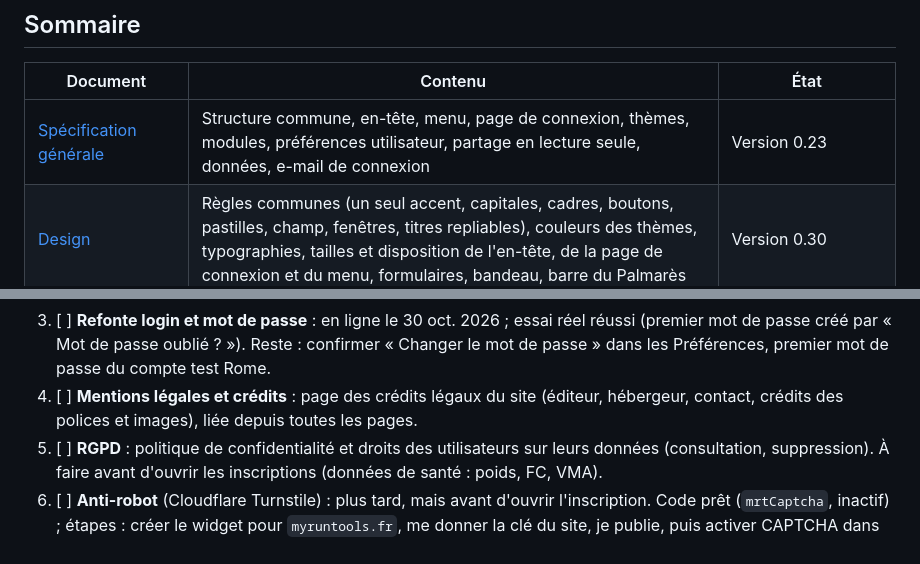
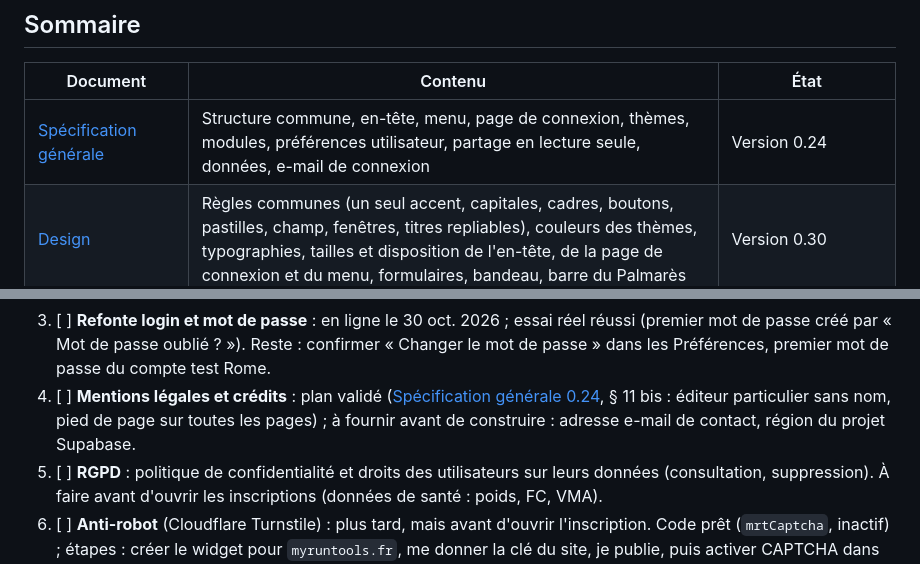
Before and after one commit to sbolleng/myruntools, a Markdown page: docs/README.md, 2 parts joined by grey strips. Rendered like a GitHub page.

Commit message:
Spécification : mentions légales (Générale 0.24)
Co-Authored-By: Claude Opus 5.5 <noreply@anthropic.com>
Claude-Session: https://claude.ai/code/session_01XHCdQfQYorpyLeKPU5jUdA

```diff
--- a/docs/README.md
+++ b/docs/README.md
@@ -41,7 +41,7 @@ Une discussion par lot ; en ouvrir une nouvelle plutôt que de compacter une lon
 
 | Document | Contenu | État |
 | --- | --- | --- |
-| [Spécification générale](specification-generale.md) | Structure commune, en-tête, menu, page de connexion, thèmes, modules, préférences utilisateur, partage en lecture seule, données, e-mail de connexion | Version 0.23 |
+| [Spécification générale](specification-generale.md) | Structure commune, en-tête, menu, page de connexion, thèmes, modules, préférences utilisateur, partage en lecture seule, données, e-mail de connexion | Version 0.24 |
 | [Design](design.md) | Règles communes (un seul accent, capitales, cadres, boutons, pastilles, champ, fenêtres, titres repliables), couleurs des thèmes, typographies, tailles et disposition de l'en-tête, de la page de connexion et du menu, formulaires, bandeau, barre du Palmarès | Version 0.30 |
 | [Modèle de données](modele-donnees.md) | Tables Supabase, champs, liens, règles d'accès, partage, ce qui est calculé | Version 0.14 |
 | [Module Objectif](module-objectif-specification.md) | Premier module : feuille de route, page d'une course, comptes à rebours, difficulté, suivi en course, météo | Version 0.41 |
@@ -94,7 +94,7 @@ Dans l'ordre :
    - **Durées de prépa par format** : valeurs du § 5.4 validées ; à fournir pour Trail découverte, Course en heure, Marche, Fast hiking, Triathlon.
    - **Plus tard** : import des séances depuis une application, avec durée, distance, D+ et ressenti facultatifs ; génération des séances d'un plan par IA (les phases restent calculées par les règles générales, jamais par IA).
 3. [ ] **Refonte login et mot de passe** : en ligne le 30 oct. 2026 ; essai réel réussi (premier mot de passe créé par « Mot de passe oublié ? »). Reste : confirmer « Changer le mot de passe » dans les Préférences, premier mot de passe du compte test Rome.
-4. [ ] **Mentions légales et crédits** : page des crédits légaux du site (éditeur, hébergeur, contact, crédits des polices et images), liée depuis toutes les pages.
+4. [ ] **Mentions légales et crédits** : plan validé ([Spécification générale 0.24](specification-generale.md), § 11 bis : éditeur particulier sans nom, pied de page sur toutes les pages) ; à fournir avant de construire : adresse e-mail de contact, région du projet Supabase.
 5. [ ] **RGPD** : politique de confidentialité et droits des utilisateurs sur leurs données (consultation, suppression). À faire avant d'ouvrir les inscriptions (données de santé : poids, FC, VMA).
 6. [ ] **Anti-robot** (Cloudflare Turnstile) : plus tard, mais avant d'ouvrir l'inscription. Code prêt (`mrtCaptcha`, inactif) ; étapes : créer le widget pour `myruntools.fr`, me donner la clé du site, je publie, puis activer CAPTCHA dans Supabase avec la clé secrète ([réglages](reglages-supabase-connexion.md), n° 6). À mentionner dans la politique de confidentialité.
 7. [ ] **Inscription** : chacun crée son compte (décidé le 30 oct. 2026) : page « Créer un compte » (prénom et nom obligatoires, adresse, mot de passe et confirmation, anti-robot), confirmation de l'adresse par e-mail avant le premier accès, message neutre ; profil et préférences créés par la base (évolution 014). Préalables : connexion par mot de passe en ligne, mentions légales et RGPD, anti-robot actif, service d'envoi d'e-mails (SMTP).
```
Also changed, not shown: docs/journal.md (+1 -0 lines), docs/specification-generale.md (+39 -1 lines).
